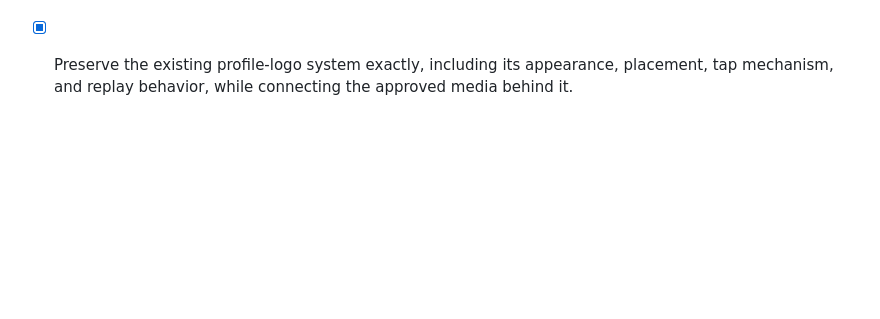
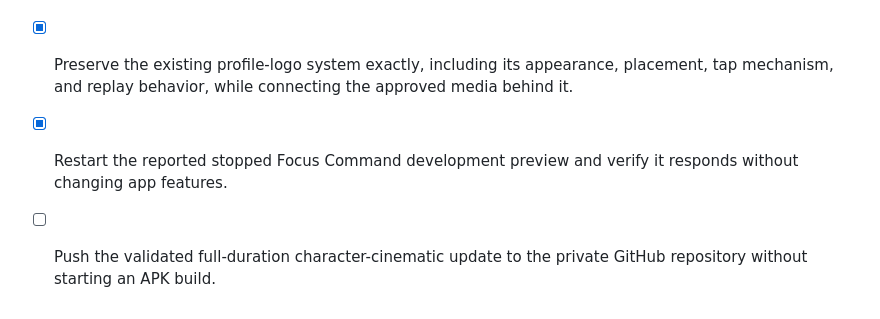
Before and after one commit to rohanrajakloverofnature-code/focus-command, a Markdown page: todo.md, the part around the change. GitHub-like rendering; blank space fills up the shorter version.

Commit message:
Checkpoint: Record the validated Focus Command state immediately before the user-requested GitHub push: the approved ten-second character-cinematic integration remains intact, the profile-logo system remains unchanged, the development preview recovery is recorded, and no APK build is initiated.

```diff
--- a/todo.md
+++ b/todo.md
@@ -346,3 +346,7 @@
 - [x] Build and validate the isolated preview without changing the final production cinematic before the user explicitly approves it.
 - [x] Integrate the three supplied full ten-second audiovisual character sequences only after explicit preview approval.
 - [x] Preserve the existing profile-logo system exactly, including its appearance, placement, tap mechanism, and replay behavior, while connecting the approved media behind it.
+
+- [x] Restart the reported stopped Focus Command development preview and verify it responds without changing app features.
+
+- [ ] Push the validated full-duration character-cinematic update to the private GitHub repository without starting an APK build.
```
